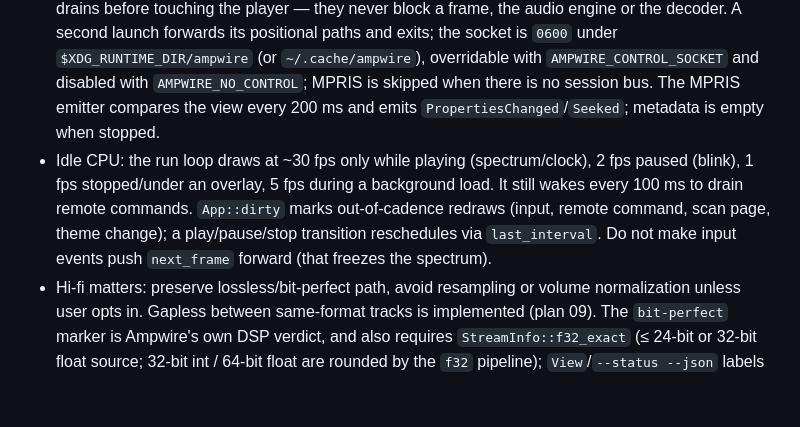
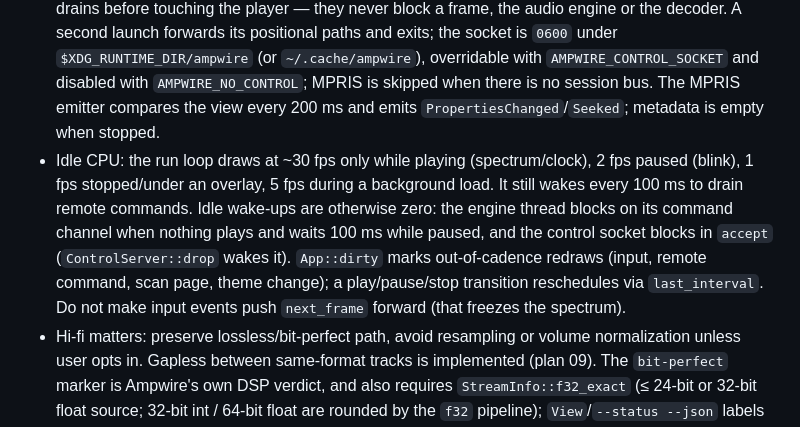
Before and after one commit to 3zcurdia/ampwire, a Markdown page: AGENTS.md, the part around one of its changes. Rendered like a GitHub page; blank space fills up the shorter version.

```diff
--- a/AGENTS.md
+++ b/AGENTS.md
@@ -27,7 +27,7 @@ SMB shares (`smb://…`, no kernel mount, no `libsmbclient`).
 - Audio stack (plan 03): `symphonia` (wav/mp3/flac/m4a: AAC or ALAC) → interleaved `f32` → `rtrb` ring buffer → cpal output on a dedicated engine thread. **Three threads for audio**: UI thread (App) · one engine thread that owns the cpal `Stream` *and* the decoder (on macOS the `Stream` is `!Send`, so it is created/used/dropped only there) · cpal's own callback thread (atomics + ring buffer only — never allocates, locks or touches disk). Disk/network work runs off those three, one worker per job: the local scan thread, the Jellyfin pager + downloader, and (plan 10) one `spawn_smb_scan` thread per `smb://` URL plus one SMB downloader — all polled from `App::tick`, all talking `mpsc`. No resampling: the stream opens at the track's own rate/channels; a device that can't is reported as unplayable. Plan 09 added the gapless path (see below) and a device/config cache on the engine thread.
 - The UI only ever reads a `PlayerSnapshot`; changes go `Action → App::dispatch → PlayerCommand` into `app::Backend` — `Mock(Box<MockPlayer>)` for `--demo`/`--dump`/tests, `Real(Box<RealPlayer>)` for real sessions (boxed: plan 08's cache state made `RealPlayer` big) — which talks to the engine thread over `std::sync::mpsc` channels. Disk work (scans) runs on a thread and returns over a channel polled from `App::tick`. Render code never sees either backend.
 - Desktop integration: `remote.rs` holds the serializable `View` of the session plus `RemoteCommand`; `control.rs` owns the Unix socket (`--status`, `--ctl`, single-instance guard) and `mpris.rs` publishes `org.mpris.MediaPlayer2.ampwire` on Linux through `zbus` (a Linux-only dependency). Both services only read the shared `View` and send commands over one `mpsc` channel that `App::tick` drains before touching the player — they never block a frame, the audio engine or the decoder. A second launch forwards its positional paths and exits; the socket is `0600` under `$XDG_RUNTIME_DIR/ampwire` (or `~/.cache/ampwire`), overridable with `AMPWIRE_CONTROL_SOCKET` and disabled with `AMPWIRE_NO_CONTROL`; MPRIS is skipped when there is no session bus. The MPRIS emitter compares the view every 200 ms and emits `PropertiesChanged`/`Seeked`; metadata is empty when stopped.
-- Idle CPU: the run loop draws at ~30 fps only while playing (spectrum/clock), 2 fps paused (blink), 1 fps stopped/under an overlay, 5 fps during a background load. It still wakes every 100 ms to drain remote commands. `App::dirty` marks out-of-cadence redraws (input, remote command, scan page, theme change); a play/pause/stop transition reschedules via `last_interval`. Do not make input events push `next_frame` forward (that freezes the spectrum).
+- Idle CPU: the run loop draws at ~30 fps only while playing (spectrum/clock), 2 fps paused (blink), 1 fps stopped/under an overlay, 5 fps during a background load. It still wakes every 100 ms to drain remote commands. Idle wake-ups are otherwise zero: the engine thread blocks on its command channel when nothing plays and waits 100 ms while paused, and the control socket blocks in `accept` (`ControlServer::drop` wakes it). `App::dirty` marks out-of-cadence redraws (input, remote command, scan page, theme change); a play/pause/stop transition reschedules via `last_interval`. Do not make input events push `next_frame` forward (that freezes the spectrum).
 - Hi-fi matters: preserve lossless/bit-perfect path, avoid resampling or volume normalization unless user opts in. Gapless between same-format tracks is implemented (plan 09). The `bit-perfect` marker is Ampwire's own DSP verdict, and also requires `StreamInfo::f32_exact` (≤ 24-bit or 32-bit float source; 32-bit int / 64-bit float are rounded by the `f32` pipeline); `View`/`--status --json` labels it `bit_perfect_scope: "app"` because PipeWire/Bluetooth can still resample outside Ampwire.
 - No workspace; CI lives in `.github/workflows/ci.yml` (fmt, check, clippy, test on Ubuntu and macOS) plus `release.yml` (cargo-dist generated); there is no extra lint config beyond rustfmt/clippy defaults.
 
```
Also changed, not shown: other parts of AGENTS.md (+1 -1 lines).
